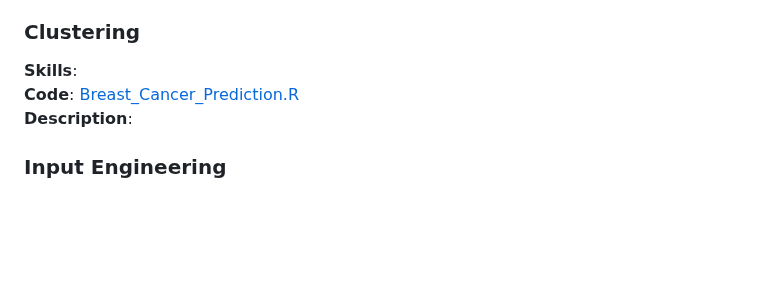
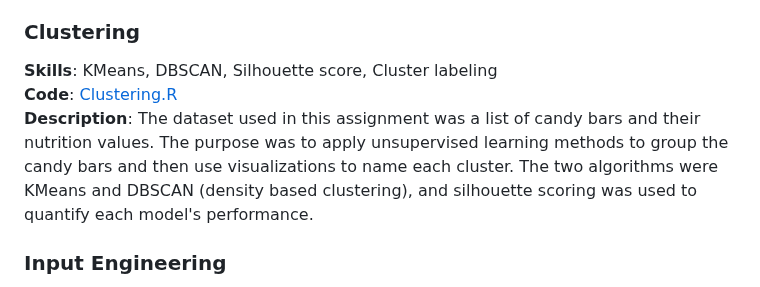
Before and after one commit to brandonkimball87/Data-Analytics-Projects-and-Coursework, a Markdown page: README.md, the part around the change. Rendered like a GitHub page; blank space fills up the shorter version.

```diff
--- a/README.md
+++ b/README.md
@@ -78,9 +78,9 @@ My semester long capstone project was to develop an algorithm which automates th
 
 
 ### Clustering
-**Skills**:
-**Code**: [Breast_Cancer_Prediction.R](./R%20Projects/Breast_Cancer_Prediction.R)
-**Description**:
+**Skills**: KMeans, DBSCAN, Silhouette score, Cluster labeling
+**Code**: [Clustering.R](./R%20Projects/Clustering.R)
+**Description**: The dataset used in this assignment was a list of candy bars and their nutrition values. The purpose was to apply unsupervised learning methods to group the candy bars and then use visualizations to name each cluster. The two algorithms were KMeans and DBSCAN (density based clustering), and silhouette scoring was used to quantify each model's performance.
 
 
 ### Input Engineering
```
